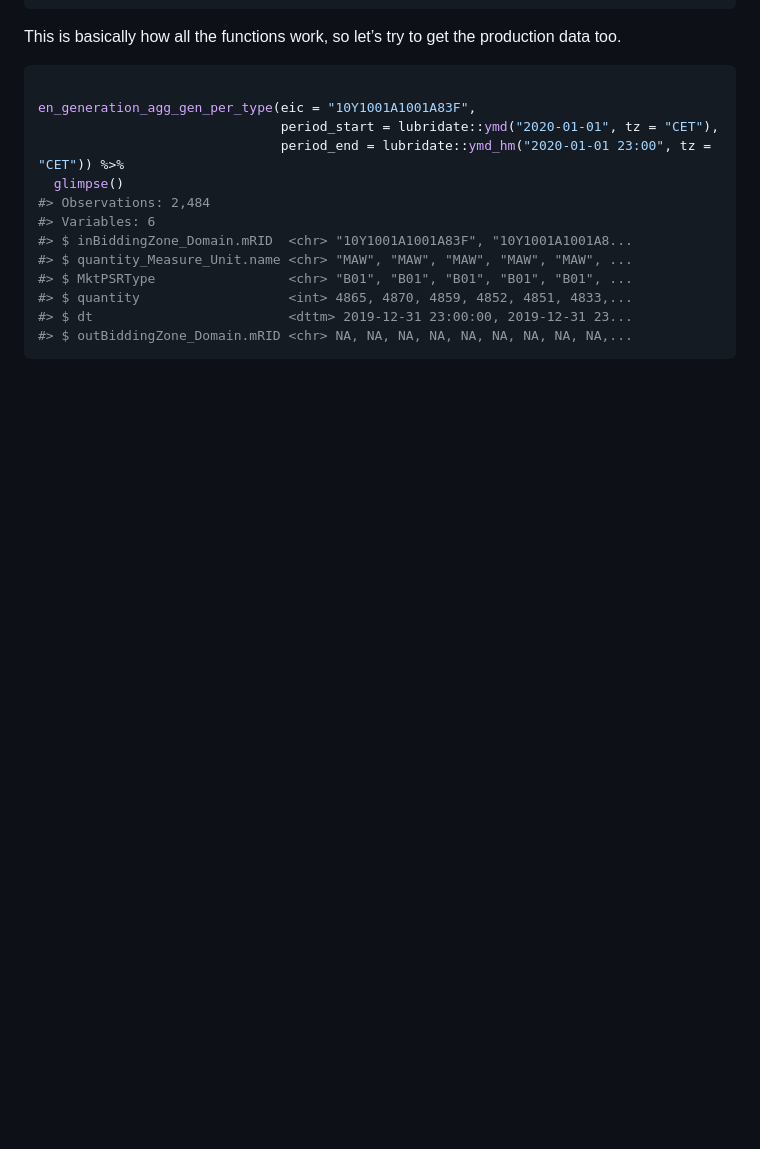
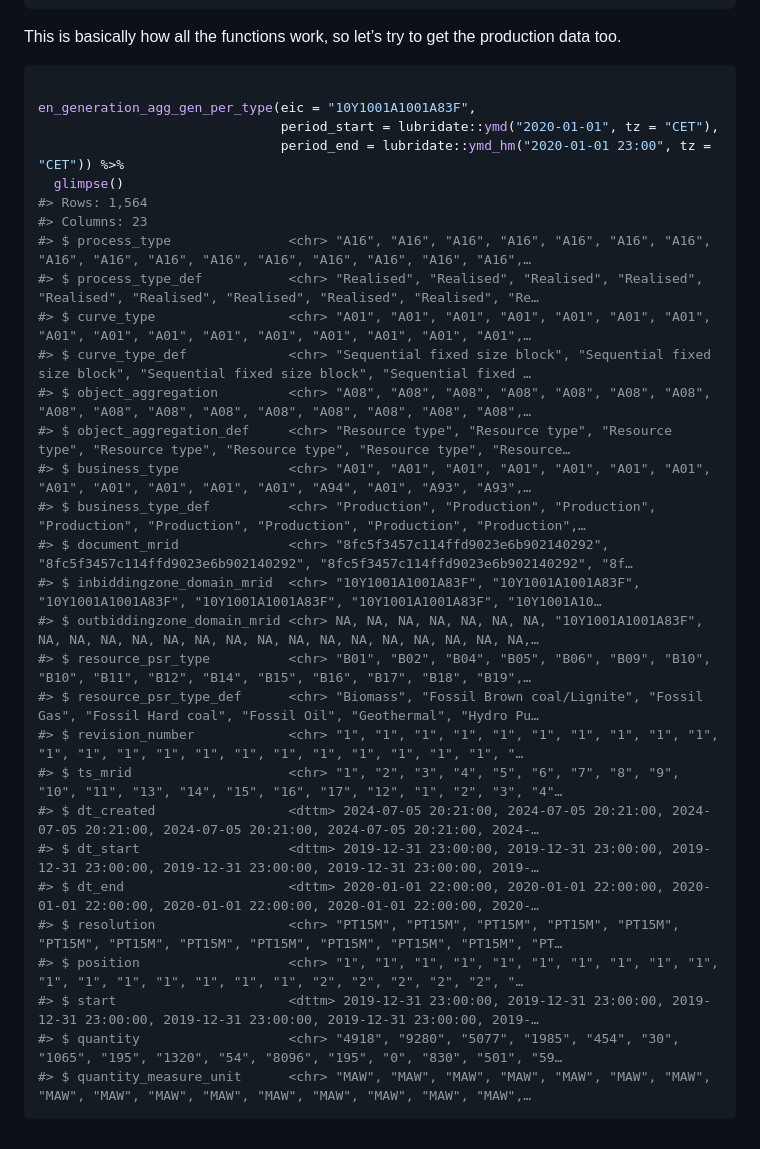
Before and after one commit to krose/entsoeapi, a Markdown page: README.md, the part around the change. GitHub-like rendering; blank space fills up the shorter version.

Commit message:
Update README.md
update the result of en_generation_agg_gen_per_type() function call

````diff
--- a/README.md
+++ b/README.md
@@ -92,12 +92,29 @@ en_generation_agg_gen_per_type(eic = "10Y1001A1001A83F",
                                period_start = lubridate::ymd("2020-01-01", tz = "CET"),
                                period_end = lubridate::ymd_hm("2020-01-01 23:00", tz = "CET")) %>%
   glimpse()
-#> Observations: 2,484
-#> Variables: 6
-#> $ inBiddingZone_Domain.mRID  <chr> "10Y1001A1001A83F", "10Y1001A1001A8...
-#> $ quantity_Measure_Unit.name <chr> "MAW", "MAW", "MAW", "MAW", "MAW", ...
-#> $ MktPSRType                 <chr> "B01", "B01", "B01", "B01", "B01", ...
-#> $ quantity                   <int> 4865, 4870, 4859, 4852, 4851, 4833,...
-#> $ dt                         <dttm> 2019-12-31 23:00:00, 2019-12-31 23...
-#> $ outBiddingZone_Domain.mRID <chr> NA, NA, NA, NA, NA, NA, NA, NA, NA,...
+#> Rows: 1,564
+#> Columns: 23
+#> $ process_type               <chr> "A16", "A16", "A16", "A16", "A16", "A16", "A16", "A16", "A16", "A16", "A16", "A16", "A16", "A16", "A16", "A16",…
+#> $ process_type_def           <chr> "Realised", "Realised", "Realised", "Realised", "Realised", "Realised", "Realised", "Realised", "Realised", "Re…
+#> $ curve_type                 <chr> "A01", "A01", "A01", "A01", "A01", "A01", "A01", "A01", "A01", "A01", "A01", "A01", "A01", "A01", "A01", "A01",…
+#> $ curve_type_def             <chr> "Sequential fixed size block", "Sequential fixed size block", "Sequential fixed size block", "Sequential fixed …
+#> $ object_aggregation         <chr> "A08", "A08", "A08", "A08", "A08", "A08", "A08", "A08", "A08", "A08", "A08", "A08", "A08", "A08", "A08", "A08",…
+#> $ object_aggregation_def     <chr> "Resource type", "Resource type", "Resource type", "Resource type", "Resource type", "Resource type", "Resource…
+#> $ business_type              <chr> "A01", "A01", "A01", "A01", "A01", "A01", "A01", "A01", "A01", "A01", "A01", "A01", "A94", "A01", "A93", "A93",…
+#> $ business_type_def          <chr> "Production", "Production", "Production", "Production", "Production", "Production", "Production", "Production",…
+#> $ document_mrid              <chr> "8fc5f3457c114ffd9023e6b902140292", "8fc5f3457c114ffd9023e6b902140292", "8fc5f3457c114ffd9023e6b902140292", "8f…
+#> $ inbiddingzone_domain_mrid  <chr> "10Y1001A1001A83F", "10Y1001A1001A83F", "10Y1001A1001A83F", "10Y1001A1001A83F", "10Y1001A1001A83F", "10Y1001A10…
+#> $ outbiddingzone_domain_mrid <chr> NA, NA, NA, NA, NA, NA, NA, "10Y1001A1001A83F", NA, NA, NA, NA, NA, NA, NA, NA, NA, NA, NA, NA, NA, NA, NA, NA,…
+#> $ resource_psr_type          <chr> "B01", "B02", "B04", "B05", "B06", "B09", "B10", "B10", "B11", "B12", "B14", "B15", "B16", "B17", "B18", "B19",…
+#> $ resource_psr_type_def      <chr> "Biomass", "Fossil Brown coal/Lignite", "Fossil Gas", "Fossil Hard coal", "Fossil Oil", "Geothermal", "Hydro Pu…
+#> $ revision_number            <chr> "1", "1", "1", "1", "1", "1", "1", "1", "1", "1", "1", "1", "1", "1", "1", "1", "1", "1", "1", "1", "1", "1", "…
+#> $ ts_mrid                    <chr> "1", "2", "3", "4", "5", "6", "7", "8", "9", "10", "11", "13", "14", "15", "16", "17", "12", "1", "2", "3", "4"…
+#> $ dt_created                 <dttm> 2024-07-05 20:21:00, 2024-07-05 20:21:00, 2024-07-05 20:21:00, 2024-07-05 20:21:00, 2024-07-05 20:21:00, 2024-…
+#> $ dt_start                   <dttm> 2019-12-31 23:00:00, 2019-12-31 23:00:00, 2019-12-31 23:00:00, 2019-12-31 23:00:00, 2019-12-31 23:00:00, 2019-…
+#> $ dt_end                     <dttm> 2020-01-01 22:00:00, 2020-01-01 22:00:00, 2020-01-01 22:00:00, 2020-01-01 22:00:00, 2020-01-01 22:00:00, 2020-…
+#> $ resolution                 <chr> "PT15M", "PT15M", "PT15M", "PT15M", "PT15M", "PT15M", "PT15M", "PT15M", "PT15M", "PT15M", "PT15M", "PT15M", "PT…
+#> $ position                   <chr> "1", "1", "1", "1", "1", "1", "1", "1", "1", "1", "1", "1", "1", "1", "1", "1", "1", "2", "2", "2", "2", "2", "…
+#> $ start                      <dttm> 2019-12-31 23:00:00, 2019-12-31 23:00:00, 2019-12-31 23:00:00, 2019-12-31 23:00:00, 2019-12-31 23:00:00, 2019-…
+#> $ quantity                   <chr> "4918", "9280", "5077", "1985", "454", "30", "1065", "195", "1320", "54", "8096", "195", "0", "830", "501", "59…
+#> $ quantity_measure_unit      <chr> "MAW", "MAW", "MAW", "MAW", "MAW", "MAW", "MAW", "MAW", "MAW", "MAW", "MAW", "MAW", "MAW", "MAW", "MAW", "MAW",…
 ```
````
